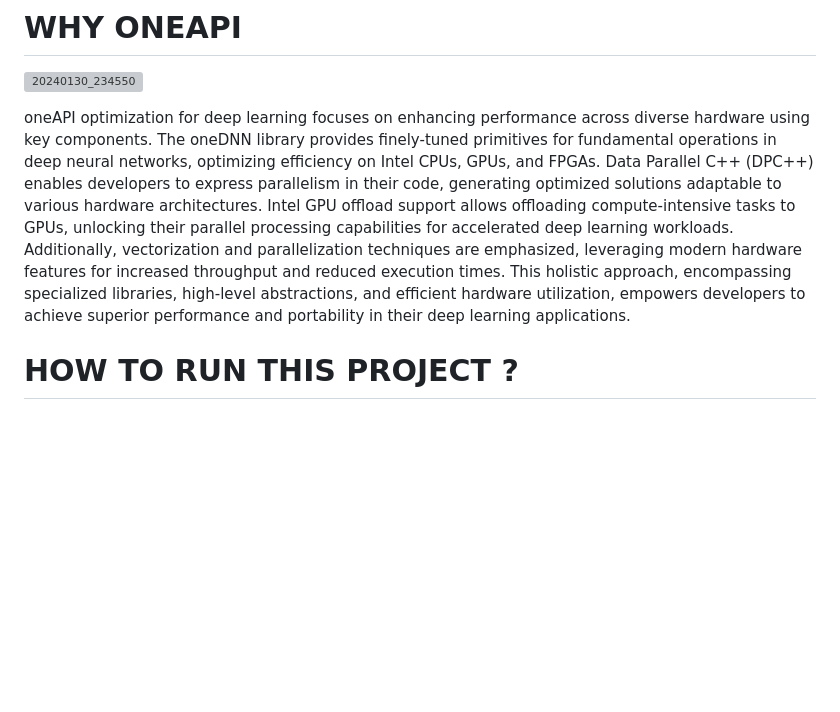
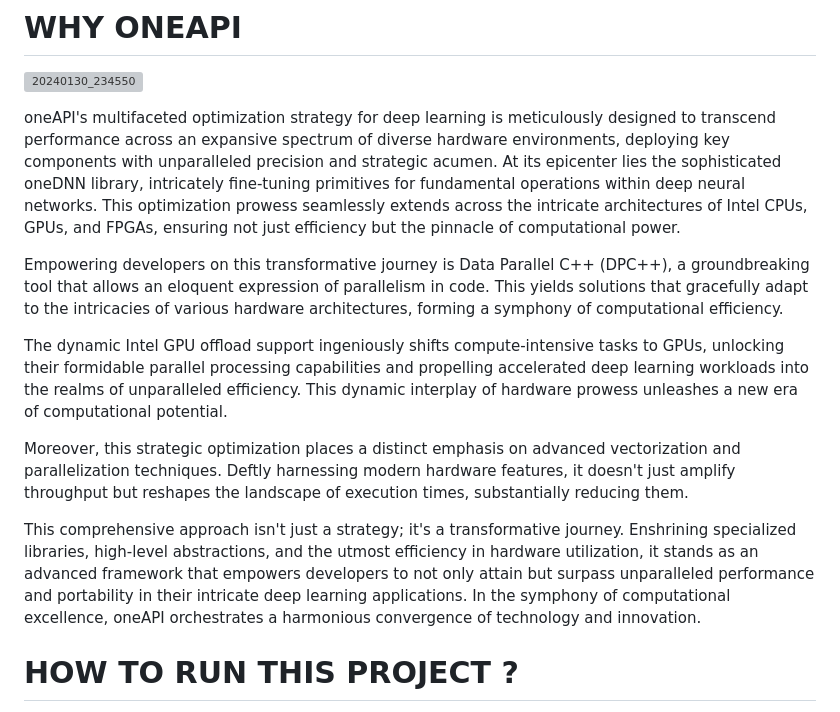
Before and after one commit to SunilPrasad31/PestDetection, a Markdown page: README.md, the part around the change. Rendered like a GitHub page; blank space fills up the shorter version; grey boxes are pictures that could not be loaded.

```diff
--- a/README.md
+++ b/README.md
@@ -39,7 +39,15 @@ Ultimately, the integration of technology in agricultural pest detection fosters
 
 ![20240130_234550](https://github.com/SunilPrasad31/PestDetection/assets/145242357/3ace9ccd-4bcd-404e-a6c9-716874a481b0)
 
-oneAPI optimization for deep learning focuses on enhancing performance across diverse hardware using key components. The oneDNN library provides finely-tuned primitives for fundamental operations in deep neural networks, optimizing efficiency on Intel CPUs, GPUs, and FPGAs. Data Parallel C++ (DPC++) enables developers to express parallelism in their code, generating optimized solutions adaptable to various hardware architectures. Intel GPU offload support allows offloading compute-intensive tasks to GPUs, unlocking their parallel processing capabilities for accelerated deep learning workloads. Additionally, vectorization and parallelization techniques are emphasized, leveraging modern hardware features for increased throughput and reduced execution times. This holistic approach, encompassing specialized libraries, high-level abstractions, and efficient hardware utilization, empowers developers to achieve superior performance and portability in their deep learning applications.
+oneAPI's multifaceted optimization strategy for deep learning is meticulously designed to transcend performance across an expansive spectrum of diverse hardware environments, deploying key components with unparalleled precision and strategic acumen. At its epicenter lies the sophisticated oneDNN library, intricately fine-tuning primitives for fundamental operations within deep neural networks. This optimization prowess seamlessly extends across the intricate architectures of Intel CPUs, GPUs, and FPGAs, ensuring not just efficiency but the pinnacle of computational power.
+
+Empowering developers on this transformative journey is Data Parallel C++ (DPC++), a groundbreaking tool that allows an eloquent expression of parallelism in code. This yields solutions that gracefully adapt to the intricacies of various hardware architectures, forming a symphony of computational efficiency.
+
+The dynamic Intel GPU offload support ingeniously shifts compute-intensive tasks to GPUs, unlocking their formidable parallel processing capabilities and propelling accelerated deep learning workloads into the realms of unparalleled efficiency. This dynamic interplay of hardware prowess unleashes a new era of computational potential.
+
+Moreover, this strategic optimization places a distinct emphasis on advanced vectorization and parallelization techniques. Deftly harnessing modern hardware features, it doesn't just amplify throughput but reshapes the landscape of execution times, substantially reducing them.
+
+This comprehensive approach isn't just a strategy; it's a transformative journey. Enshrining specialized libraries, high-level abstractions, and the utmost efficiency in hardware utilization, it stands as an advanced framework that empowers developers to not only attain but surpass unparalleled performance and portability in their intricate deep learning applications. In the symphony of computational excellence, oneAPI orchestrates a harmonious convergence of technology and innovation.
 
 # HOW TO RUN THIS PROJECT ?
 
```
